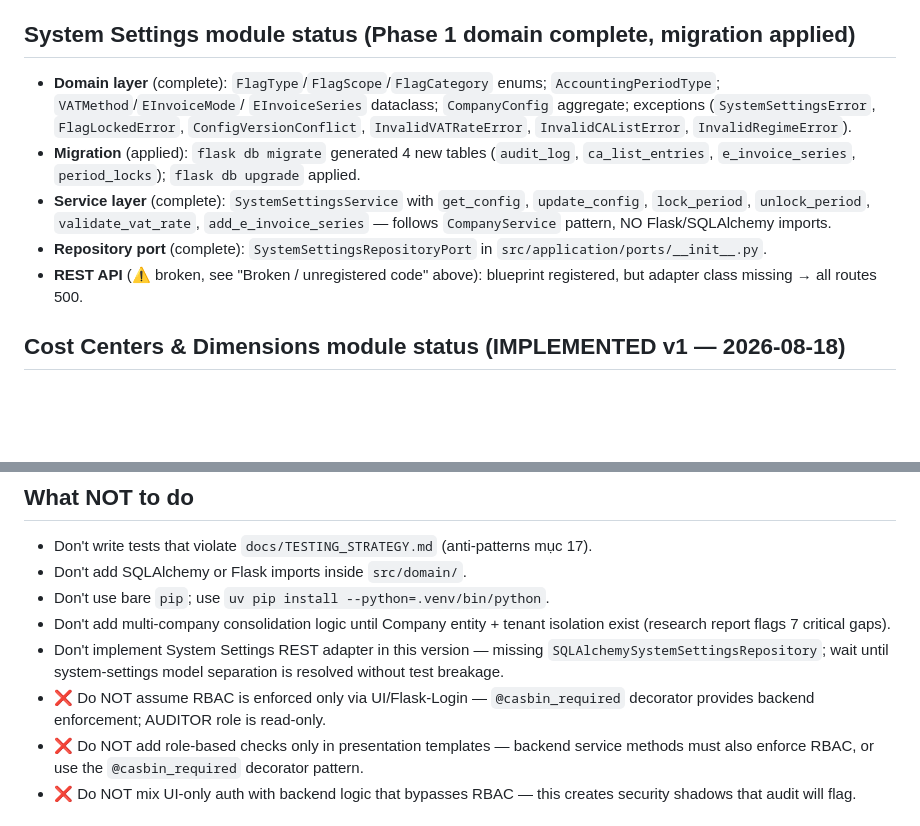
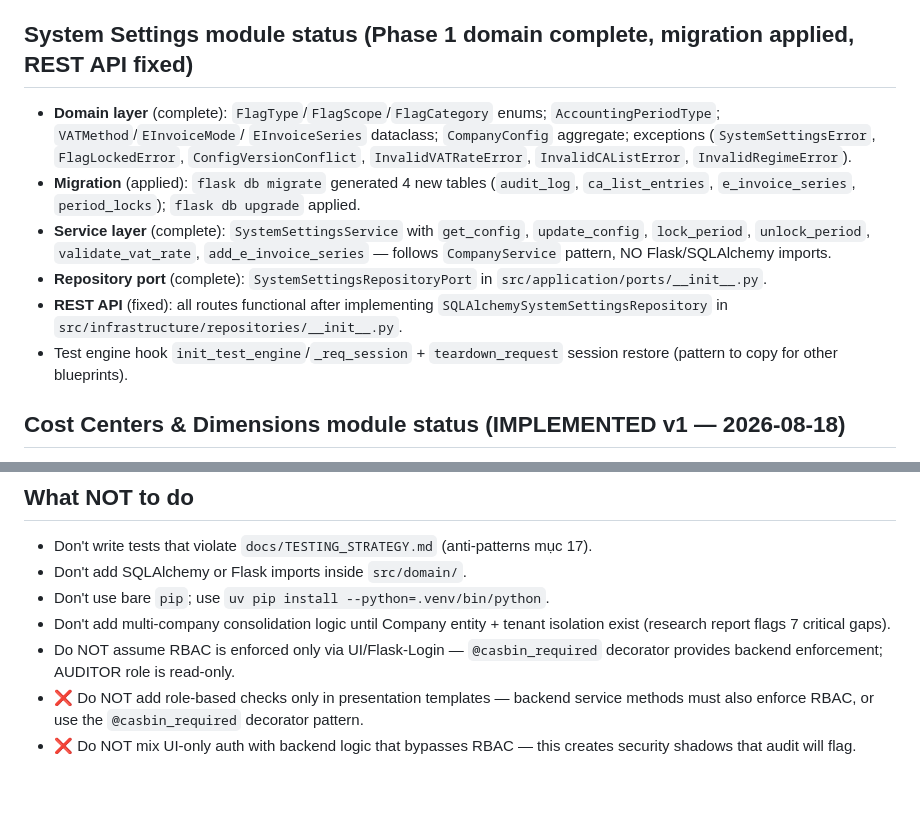
Before and after one commit to tonvqsharing/sme_acct, a Markdown page: AGENTS.md, 2 parts joined by grey strips. Rendered like a GitHub page; blank space fills up the shorter version.

```diff
--- a/AGENTS.md
+++ b/AGENTS.md
@@ -26,13 +26,13 @@
 - Integration tests: 15 passing (`tests/integration/test_company_repository.py`; `test_company_api.py` has the pre-existing failures/errors above).
 - REST API endpoints: POST/GET/GET/{id}/PATCH/{id}/suspend/{id}/reactivate/{id}/dissolve.
 
-## System Settings module status (Phase 1 domain complete, migration applied)
+## System Settings module status (Phase 1 domain complete, migration applied, REST API fixed)
 - **Domain layer** (complete): `FlagType`/`FlagScope`/`FlagCategory` enums; `AccountingPeriodType`; `VATMethod`/`EInvoiceMode`/ `EInvoiceSeries` dataclass; `CompanyConfig` aggregate; exceptions (`SystemSettingsError`, `FlagLockedError`, `ConfigVersionConflict`, `InvalidVATRateError`, `InvalidCAListError`, `InvalidRegimeError`).
 - **Migration** (applied): `flask db migrate` generated 4 new tables (`audit_log`, `ca_list_entries`, `e_invoice_series`, `period_locks`); `flask db upgrade` applied.
 - **Service layer** (complete): `SystemSettingsService` with `get_config`, `update_config`, `lock_period`, `unlock_period`, `validate_vat_rate`, `add_e_invoice_series` — follows `CompanyService` pattern, NO Flask/SQLAlchemy imports.
 - **Repository port** (complete): `SystemSettingsRepositoryPort` in `src/application/ports/__init__.py`.
-- **REST API** (⚠️ broken, see "Broken / unregistered code" above): blueprint registered, but adapter class missing → all routes 500.
-
+- **REST API** (fixed): all routes functional after implementing `SQLAlchemySystemSettingsRepository` in `src/infrastructure/repositories/__init__.py`.
+- Test engine hook `init_test_engine`/`_req_session` + `teardown_request` session restore (pattern to copy for other blueprints).
 
 ## Cost Centers & Dimensions module status (IMPLEMENTED v1 — 2026-08-18)
 - **Domain layer** (complete): `src/domain/entities/cost_center.py` (CostCenter, Dimension, DimensionValue entities with VOs CostCenterCode, DimensionCode, enums CostCenterStatus, DimensionType, DimensionValueStatus), SHA-256 audit checksum chaining, actor UUID (D11) requirements, system account protection
@@ -156,8 +176,7 @@ Flaky tests follow the policy in mục 11 (Fix / Quarantine / Delete) — open a
 - Don't add SQLAlchemy or Flask imports inside `src/domain/`.
 - Don't use bare `pip`; use `uv pip install --python=.venv/bin/python`.
 - Don't add multi-company consolidation logic until Company entity + tenant isolation exist (research report flags 7 critical gaps).
-- Don't implement System Settings REST adapter in this version — missing `SQLAlchemySystemSettingsRepository`; wait until system-settings model separation is resolved without test breakage.
-- ❌ Do NOT assume RBAC is enforced only via UI/Flask-Login — `@casbin_required` decorator provides backend enforcement; AUDITOR role is read-only.
+- Do NOT assume RBAC is enforced only via UI/Flask-Login — `@casbin_required` decorator provides backend enforcement; AUDITOR role is read-only.
 - ❌ Do NOT add role-based checks only in presentation templates — backend service methods must also enforce RBAC, or use the `@casbin_required` decorator pattern.
 - ❌ Do NOT mix UI-only auth with backend logic that bypasses RBAC — this creates security shadows that audit will flag.
 
```
Also changed, not shown: other parts of AGENTS.md (+28 -18 lines).
